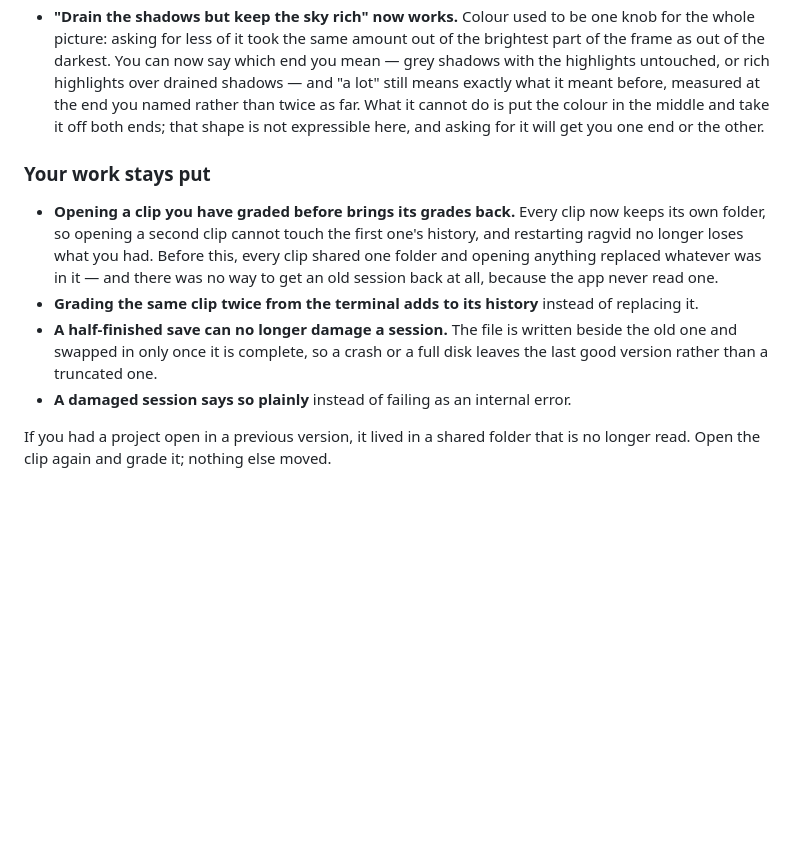
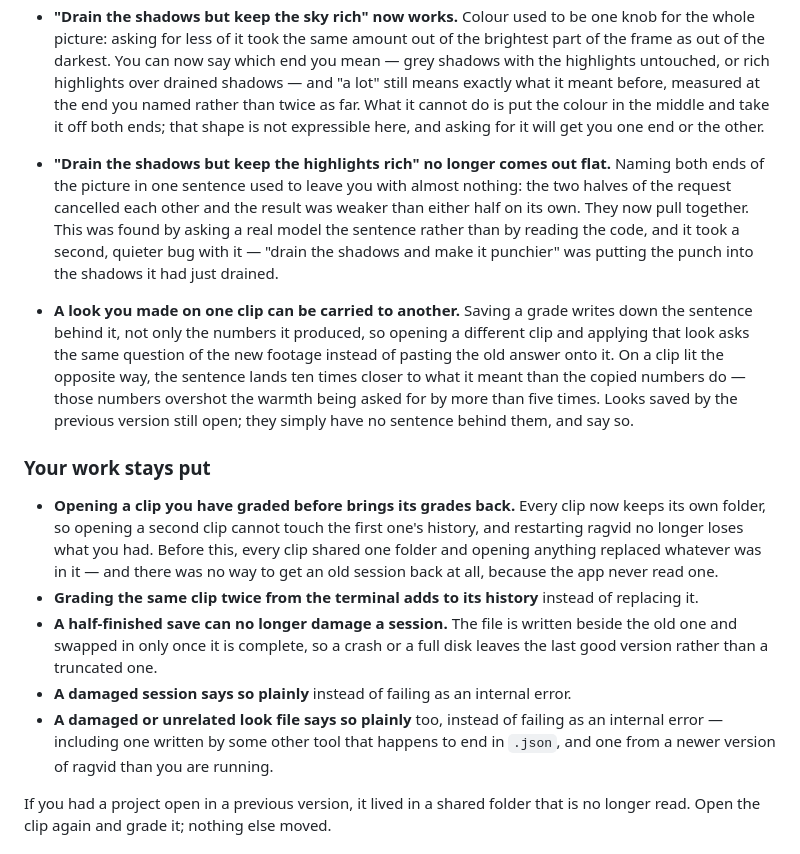
Before and after one commit to MrKuros/ragvid, a Markdown page: CHANGELOG.md, the part around the change. Rendered like a GitHub page; blank space fills up the shorter version.

Commit message:
docs: what changed for the person using it
Three things from this session that are visible from the outside: naming both
ends of the tone scale in one sentence stops cancelling itself, a look can be
carried from one clip to another, and a look file that is damaged or from
another tool says so instead of failing as an internal error.

```diff
--- a/CHANGELOG.md
+++ b/CHANGELOG.md
@@ -27,6 +27,22 @@ is on `0.x`, a middle-number bump can change the shape of a saved grade.
   put the colour in the middle and take it off both ends; that shape is not
   expressible here, and asking for it will get you one end or the other.
 
+- **"Drain the shadows but keep the highlights rich" no longer comes out flat.**
+  Naming both ends of the picture in one sentence used to leave you with almost
+  nothing: the two halves of the request cancelled each other and the result was
+  weaker than either half on its own. They now pull together. This was found by
+  asking a real model the sentence rather than by reading the code, and it took
+  a second, quieter bug with it — "drain the shadows and make it punchier" was
+  putting the punch into the shadows it had just drained.
+- **A look you made on one clip can be carried to another.** Saving a grade
+  writes down the sentence behind it, not only the numbers it produced, so
+  opening a different clip and applying that look asks the same question of the
+  new footage instead of pasting the old answer onto it. On a clip lit the
+  opposite way, the sentence lands ten times closer to what it meant than the
+  copied numbers do — those numbers overshot the warmth being asked for by more
+  than five times. Looks saved by the previous version still open; they simply
+  have no sentence behind them, and say so.
+
 ### Your work stays put
 
 - **Opening a clip you have graded before brings its grades back.** Every clip
@@ -41,6 +57,10 @@ is on `0.x`, a middle-number bump can change the shape of a saved grade.
   beside the old one and swapped in only once it is complete, so a crash or a
   full disk leaves the last good version rather than a truncated one.
 - **A damaged session says so plainly** instead of failing as an internal error.
+- **A damaged or unrelated look file says so plainly** too, instead of failing
+  as an internal error — including one written by some other tool that happens
+  to end in `.json`, and one from a newer version of ragvid than you are
+  running.
 
 If you had a project open in a previous version, it lived in a shared folder
 that is no longer read. Open the clip again and grade it; nothing else moved.
```
